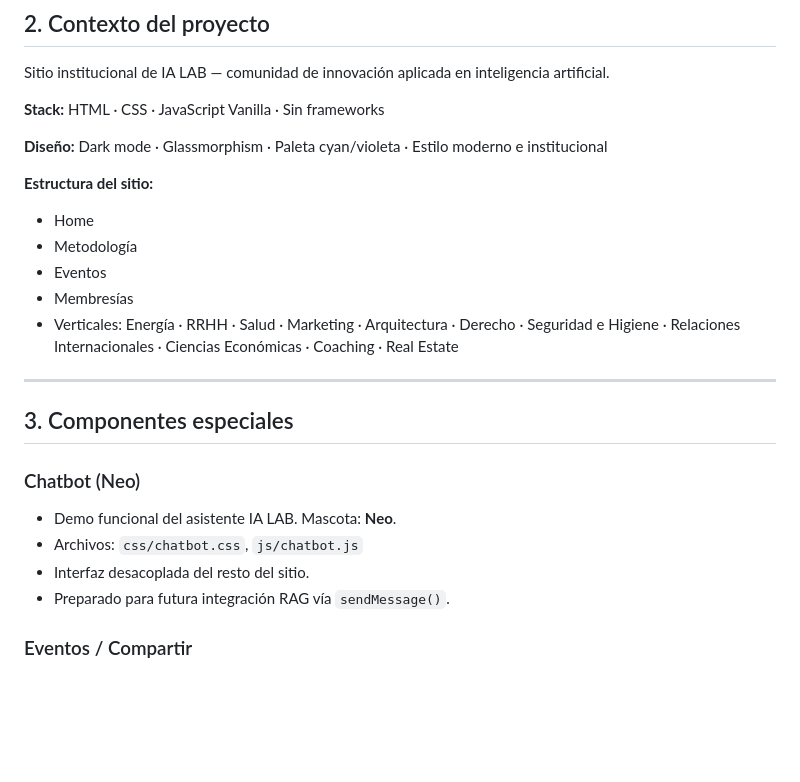
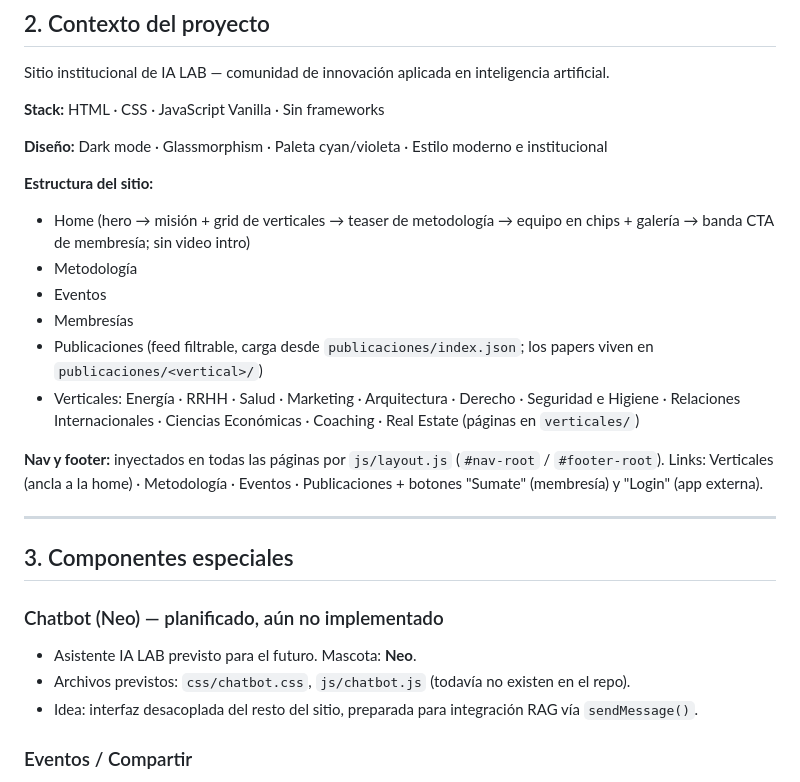
Before and after one commit to ialabenepctnqn/web-ia-lab, a Markdown page: CLAUDE.md, the part around the change. GitHub-like rendering; blank space fills up the shorter version.

```diff
--- a/CLAUDE.md
+++ b/CLAUDE.md
@@ -28,21 +28,23 @@ Sitio institucional de IA LAB — comunidad de innovación aplicada en inteligen
 **Diseño:** Dark mode · Glassmorphism · Paleta cyan/violeta · Estilo moderno e institucional
 
 **Estructura del sitio:**
-- Home
+- Home (hero → misión + grid de verticales → teaser de metodología → equipo en chips + galería → banda CTA de membresía; sin video intro)
 - Metodología
 - Eventos
 - Membresías
-- Verticales: Energía · RRHH · Salud · Marketing · Arquitectura · Derecho · Seguridad e Higiene · Relaciones Internacionales · Ciencias Económicas · Coaching · Real Estate
+- Publicaciones (feed filtrable, carga desde `publicaciones/index.json`; los papers viven en `publicaciones/<vertical>/`)
+- Verticales: Energía · RRHH · Salud · Marketing · Arquitectura · Derecho · Seguridad e Higiene · Relaciones Internacionales · Ciencias Económicas · Coaching · Real Estate (páginas en `verticales/`)
+
+**Nav y footer:** inyectados en todas las páginas por `js/layout.js` (`#nav-root` / `#footer-root`). Links: Verticales (ancla a la home) · Metodología · Eventos · Publicaciones + botones "Sumate" (membresía) y "Login" (app externa).
 
 ---
 
 ## 3. Componentes especiales
 
-### Chatbot (Neo)
-- Demo funcional del asistente IA LAB. Mascota: **Neo**.
-- Archivos: `css/chatbot.css`, `js/chatbot.js`
-- Interfaz desacoplada del resto del sitio.
-- Preparado para futura integración RAG vía `sendMessage()`.
+### Chatbot (Neo) — planificado, aún no implementado
+- Asistente IA LAB previsto para el futuro. Mascota: **Neo**.
+- Archivos previstos: `css/chatbot.css`, `js/chatbot.js` (todavía no existen en el repo).
+- Idea: interfaz desacoplada del resto del sitio, preparada para integración RAG vía `sendMessage()`.
 
 ### Eventos / Compartir
 - En `eventos.html` cada evento es un `<div class="event-card">`. Toda la lógica (filtros, modal de flyers, compartir) está **inline** en ese archivo: CSS en el `<style>` del `<head>` y JS al final del `<body>`.
```
Also changed, not shown: README.md (+32 -24 lines).
